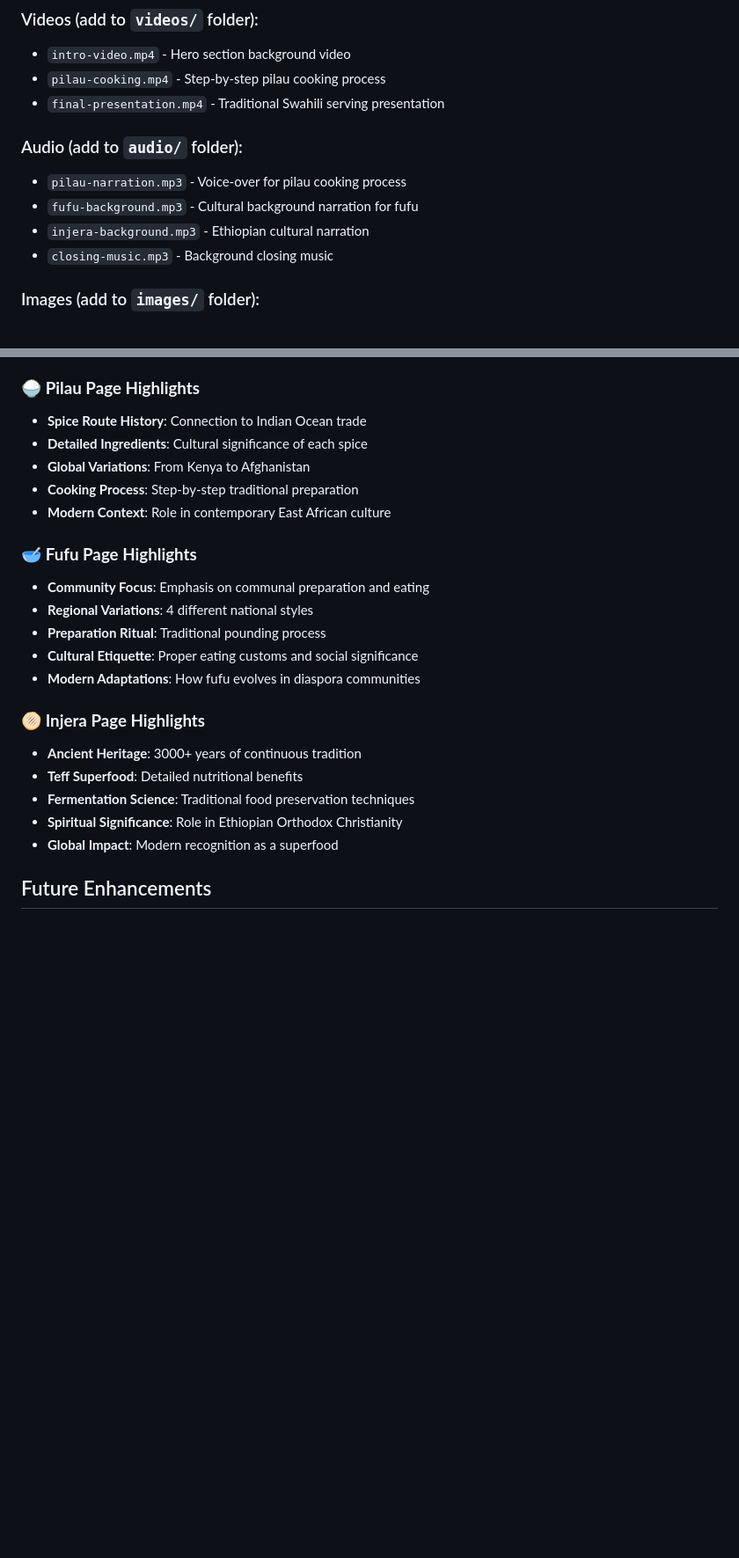
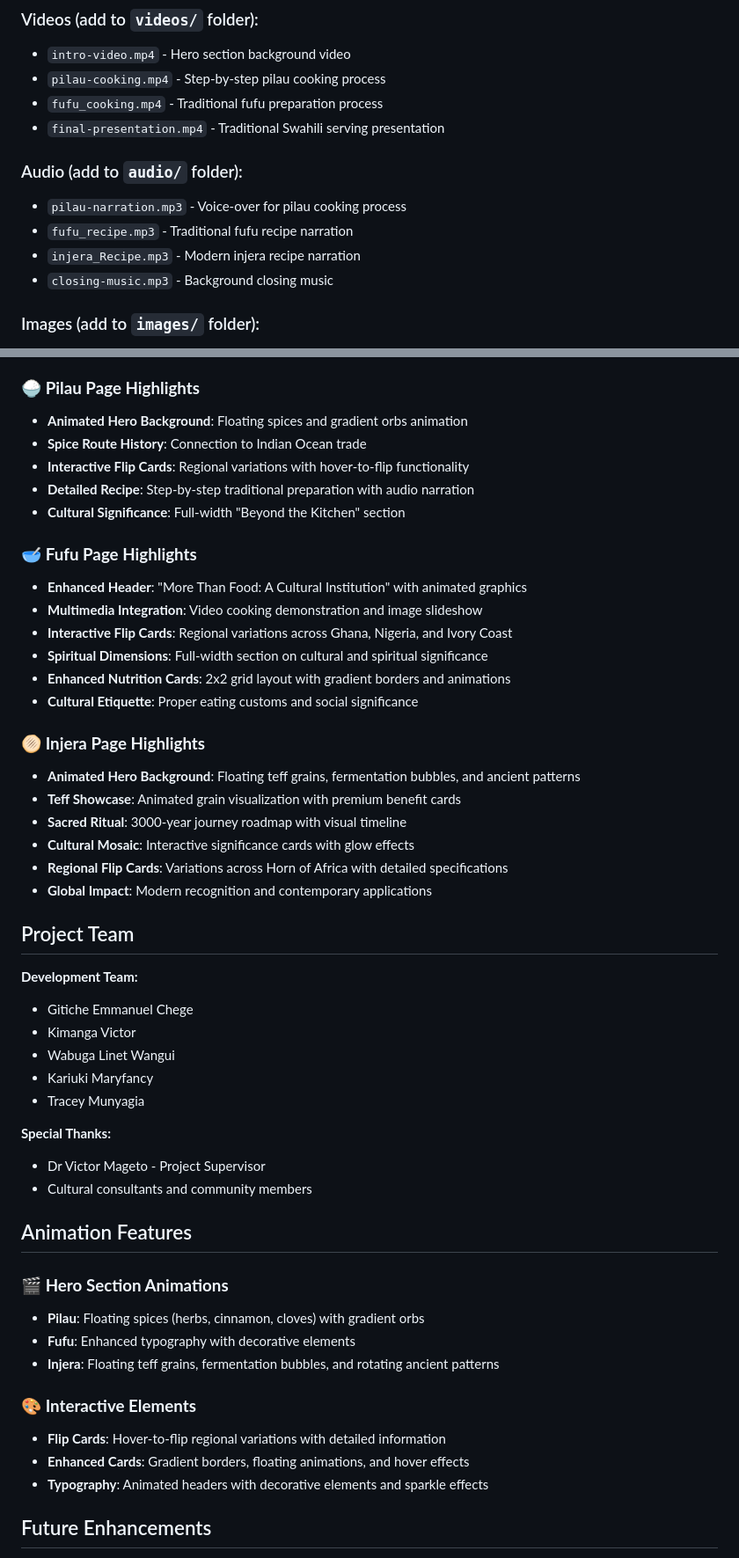
Before and after one commit to Caprice-Instinct/multimedia_project, a Markdown page: README.md, 2 parts joined by grey strips. Shown at 88% size. Rendered like a GitHub page; blank space fills up the shorter version.

Commit message:
docs: updated README.md

```diff
--- a/README.md
+++ b/README.md
@@ -23,12 +23,13 @@ Food_Project/
 ### Videos (add to `videos/` folder):
 - `intro-video.mp4` - Hero section background video
 - `pilau-cooking.mp4` - Step-by-step pilau cooking process
+- `fufu_cooking.mp4` - Traditional fufu preparation process
 - `final-presentation.mp4` - Traditional Swahili serving presentation
 
 ### Audio (add to `audio/` folder):
 - `pilau-narration.mp3` - Voice-over for pilau cooking process
-- `fufu-background.mp3` - Cultural background narration for fufu
-- `injera-background.mp3` - Ethiopian cultural narration
+- `fufu_recipe.mp3` - Traditional fufu recipe narration
+- `injera_Recipe.mp3` - Modern injera recipe narration
 - `closing-music.mp3` - Background closing music
 
 ### Images (add to `images/` folder):
@@ -201,25 +203,52 @@ Each food page includes modular sections:
 - **Featured Food Cards**: Beautiful, clickable cards for each dish
 
 ### 🍚 **Pilau Page Highlights**
+- **Animated Hero Background**: Floating spices and gradient orbs animation
 - **Spice Route History**: Connection to Indian Ocean trade
-- **Detailed Ingredients**: Cultural significance of each spice
-- **Global Variations**: From Kenya to Afghanistan
-- **Cooking Process**: Step-by-step traditional preparation
-- **Modern Context**: Role in contemporary East African culture
+- **Interactive Flip Cards**: Regional variations with hover-to-flip functionality
+- **Detailed Recipe**: Step-by-step traditional preparation with audio narration
+- **Cultural Significance**: Full-width "Beyond the Kitchen" section
 
 ### 🥣 **Fufu Page Highlights**
-- **Community Focus**: Emphasis on communal preparation and eating
-- **Regional Variations**: 4 different national styles
-- **Preparation Ritual**: Traditional pounding process
+- **Enhanced Header**: "More Than Food: A Cultural Institution" with animated graphics
+- **Multimedia Integration**: Video cooking demonstration and image slideshow
+- **Interactive Flip Cards**: Regional variations across Ghana, Nigeria, and Ivory Coast
+- **Spiritual Dimensions**: Full-width section on cultural and spiritual significance
+- **Enhanced Nutrition Cards**: 2x2 grid layout with gradient borders and animations
 - **Cultural Etiquette**: Proper eating customs and social significance
-- **Modern Adaptations**: How fufu evolves in diaspora communities
 
 ### 🫓 **Injera Page Highlights**
-- **Ancient Heritage**: 3000+ years of continuous tradition
-- **Teff Superfood**: Detailed nutritional benefits
-- **Fermentation Science**: Traditional food preservation techniques
-- **Spiritual Significance**: Role in Ethiopian Orthodox Christianity
-- **Global Impact**: Modern recognition as a superfood
+- **Animated Hero Background**: Floating teff grains, fermentation bubbles, and ancient patterns
+- **Teff Showcase**: Animated grain visualization with premium benefit cards
+- **Sacred Ritual**: 3000-year journey roadmap with visual timeline
+- **Cultural Mosaic**: Interactive significance cards with glow effects
+- **Regional Flip Cards**: Variations across Horn of Africa with detailed specifications
+- **Global Impact**: Modern recognition and contemporary applications
+
+## Project Team
+
+**Development Team:**
+- Gitiche Emmanuel Chege
+- Kimanga Victor
+- Wabuga Linet Wangui
+- Kariuki Maryfancy
+- Tracey Munyagia
+
+**Special Thanks:**
+- Dr Victor Mageto - Project Supervisor
+- Cultural consultants and community members
+
+## Animation Features
+
+### 🎬 **Hero Section Animations**
+- **Pilau**: Floating spices (herbs, cinnamon, cloves) with gradient orbs
+- **Fufu**: Enhanced typography with decorative elements
+- **Injera**: Floating teff grains, fermentation bubbles, and rotating ancient patterns
+
+### 🎨 **Interactive Elements**
+- **Flip Cards**: Hover-to-flip regional variations with detailed information
+- **Enhanced Cards**: Gradient borders, floating animations, and hover effects
+- **Typography**: Animated headers with decorative elements and sparkle effects
 
 ## Future Enhancements
 
```
Also changed, not shown: other parts of README.md (+3 -2 lines).
